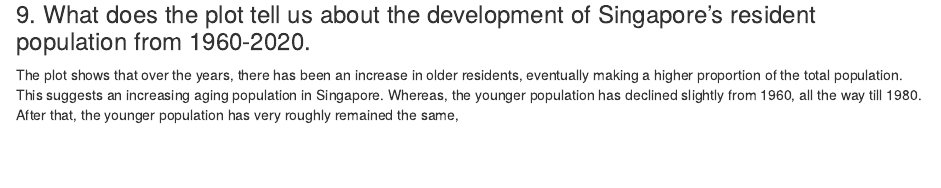
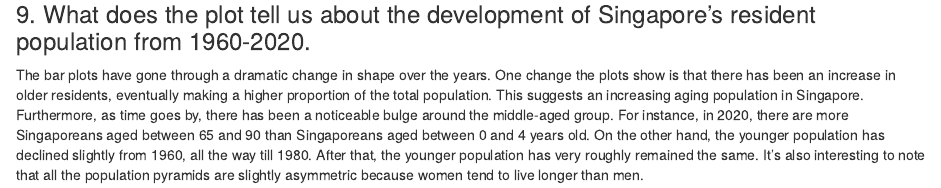
Before and after one commit to kellyngsf/sg_population_pyramid, an R Markdown document (sg_population_pyramid.Rmd): the page in a window 1100 px wide, from 3140 px down. The pictures show the output file sg_population_pyramid.html that the author committed with the source, opened offline.

Commit message:
Commit of updated code files.

````diff
--- a/sg_population_pyramid.Rmd
+++ b/sg_population_pyramid.Rmd
@@ -120,4 +120,4 @@ ggplot(sg, aes(pop2, age, fill = sex)) +
 ```
 
 ### 9. What does the plot tell us about the development of Singapore's resident population from 1960-2020.
-The plot shows that over the years, there has been an increase in older residents, eventually making a higher proportion of the total population. This suggests an increasing aging population in Singapore. Whereas, the younger population has declined slightly from 1960, all the way till 1980. After that, the younger population has very roughly remained the same,
+The bar plots have gone through a dramatic change in shape over the years. One change the plots show is that there has been an increase in older residents, eventually making a higher proportion of the total population. This suggests an increasing aging population in Singapore. Furthermore, as time goes by, there has been a noticeable bulge around the middle-aged group. For instance, in 2020, there are more Singaporeans aged between 65 and 90 than Singaporeans aged between 0 and 4 years old. On the other hand, the younger population has declined slightly from 1960, all the way till 1980. After that, the younger population has very roughly remained the same. It's also interesting to note that all the population pyramids are slightly asymmetric because women tend to live longer than men.
````
Also changed, not shown: sg_population_pyramid.html.
